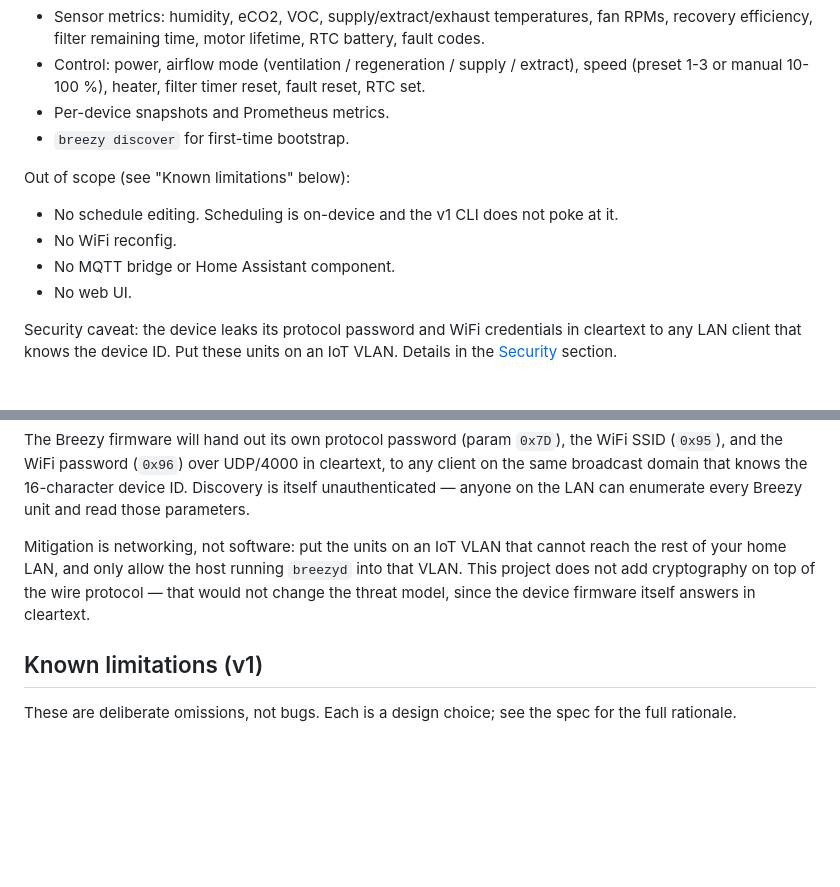
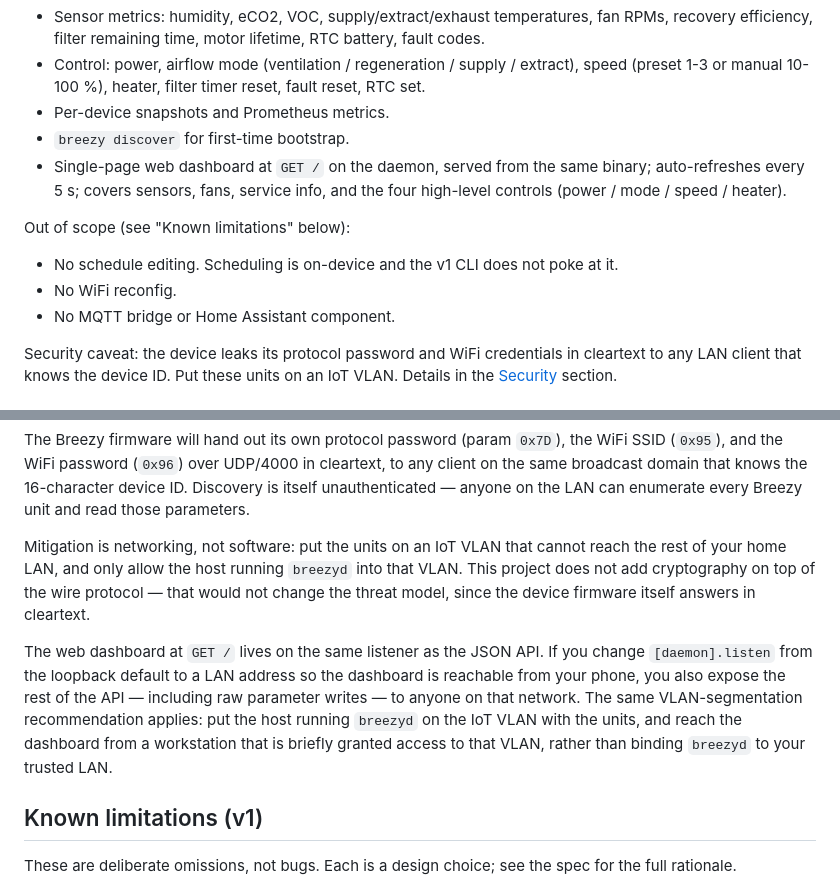
Before and after one commit to hughobrien/breezyd, a Markdown page: README.md, 2 parts joined by grey strips. Drawn GitHub-style; blank space fills up the shorter version.

```diff
--- a/README.md
+++ b/README.md
@@ -42,12 +42,14 @@ In scope:
   reset, RTC set.
 - Per-device snapshots and Prometheus metrics.
 - `breezy discover` for first-time bootstrap.
+- Single-page web dashboard at `GET /` on the daemon, served from the
+  same binary; auto-refreshes every 5 s; covers sensors, fans, service
+  info, and the four high-level controls (power / mode / speed / heater).
 
 Out of scope (see "Known limitations" below):
 - No schedule editing. Scheduling is on-device and the v1 CLI does not poke at it.
 - No WiFi reconfig.
 - No MQTT bridge or Home Assistant component.
-- No web UI.
 
 Security caveat: the device leaks its protocol password and WiFi credentials in
 cleartext to any LAN client that knows the device ID. Put these units on an
@@ -342,6 +416,15 @@ cannot reach the rest of your home LAN, and only allow the host running
 the wire protocol — that would not change the threat model, since the
 device firmware itself answers in cleartext.
 
+The web dashboard at `GET /` lives on the same listener as the JSON API.
+If you change `[daemon].listen` from the loopback default to a LAN
+address so the dashboard is reachable from your phone, you also expose
+the rest of the API — including raw parameter writes — to anyone on
+that network. The same VLAN-segmentation recommendation applies: put
+the host running `breezyd` on the IoT VLAN with the units, and reach
+the dashboard from a workstation that is briefly granted access to
+that VLAN, rather than binding `breezyd` to your trusted LAN.
+
 ## Known limitations (v1)
 
 These are deliberate omissions, not bugs. Each is a design choice; see the
```
Also changed, not shown: other parts of README.md (+72 -0 lines), CLAUDE.md (+2 -2 lines).
